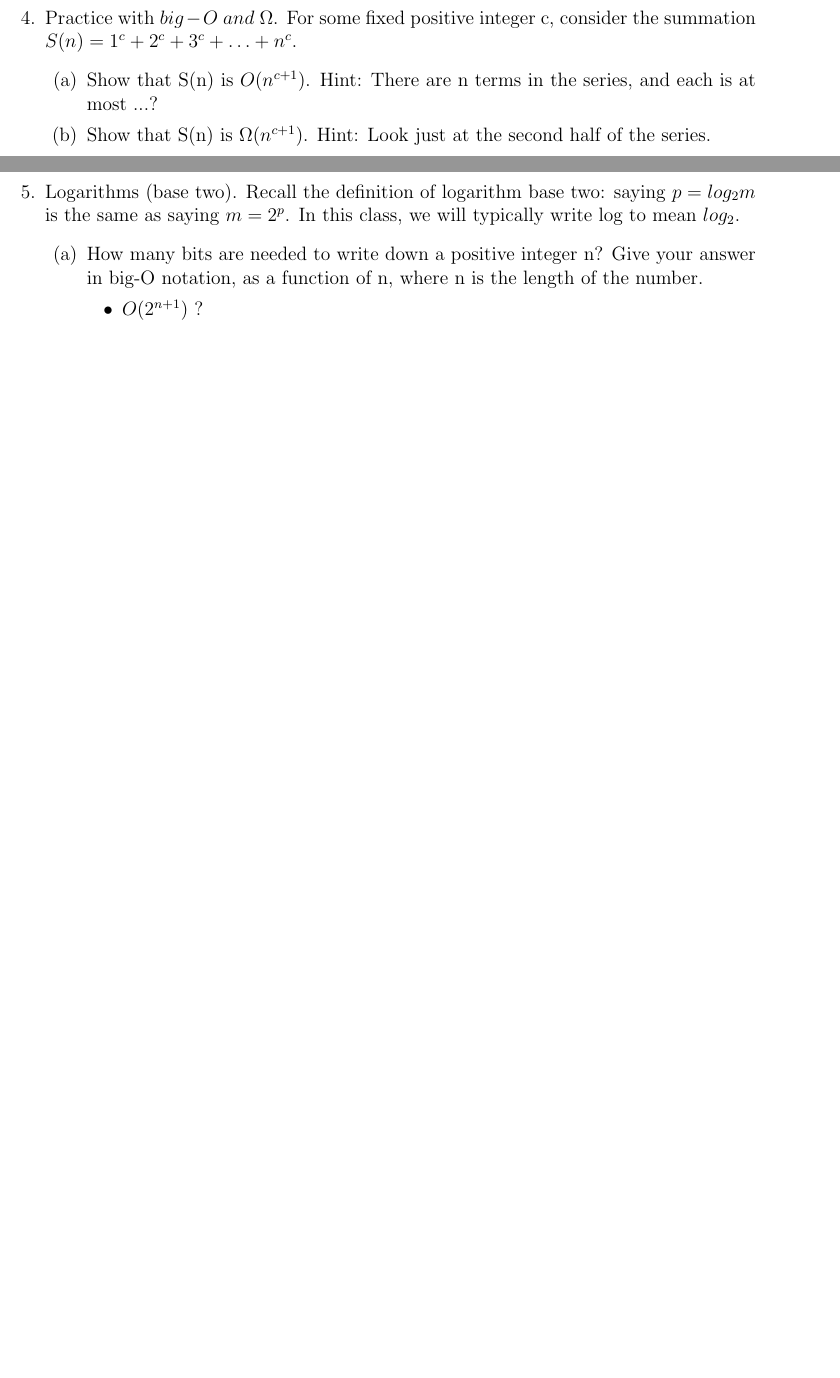
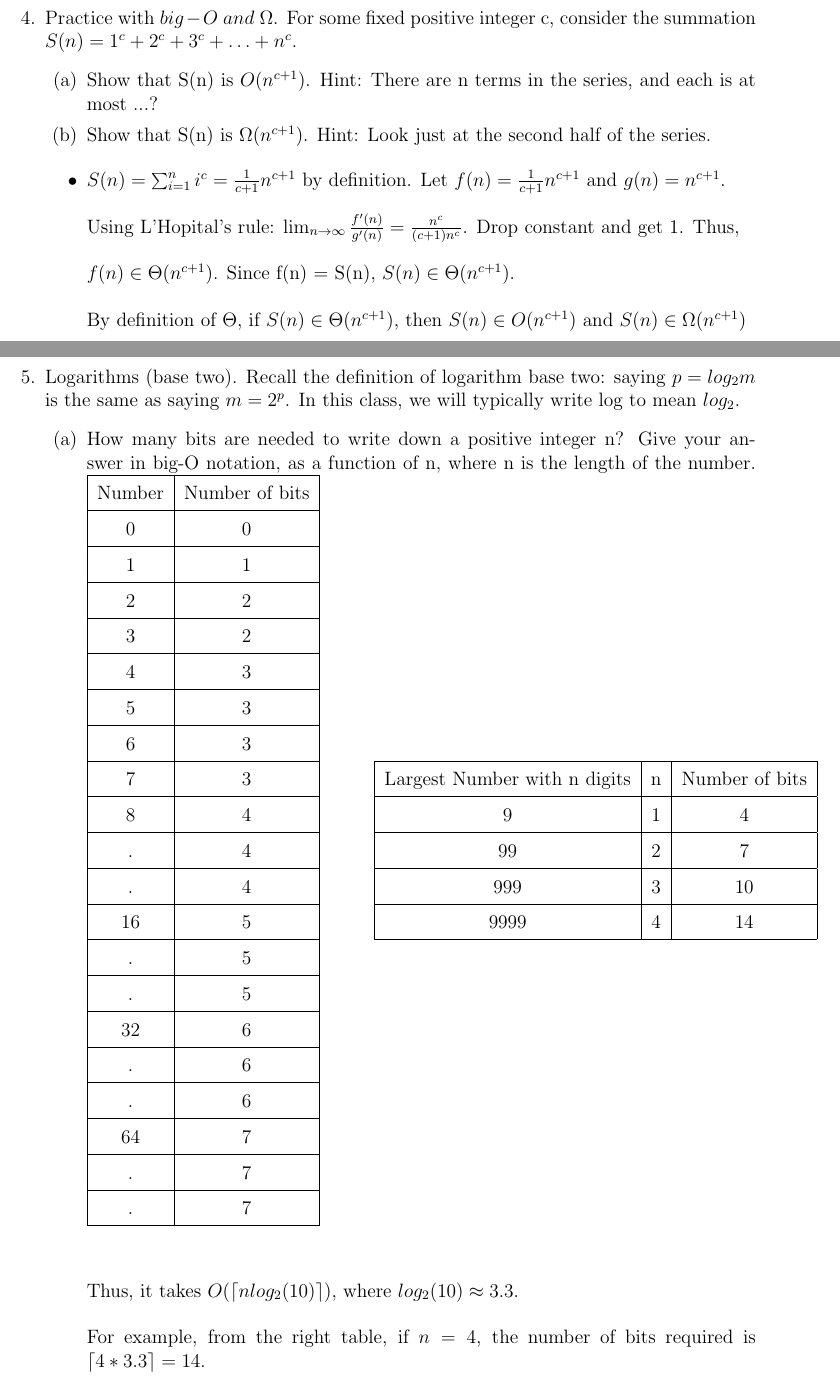
Before and after one commit to grantgasser/algorithms-homework0, a LaTeX problem sheet (Homework 1.tex): two parts of pages 5 and 6 of 6 before the commit and two parts of pages 5 and 6 of 7 after it, joined at a grey line, cut so that both start at the same text, the shorter picture padded with empty space. Compiled offline with pdfLaTeX.

Commit message:
Final answers before turn-in

```diff
--- a/Homework 1.tex
+++ b/Homework 1.tex
@@ -113,6 +113,9 @@ $S(n)=1^c +2^c +3^c + \dots +n^c.$
 	\item Show that S(n) is $O(n^{c+1})$. Hint: There are n terms in the series, and each is at most ...?
     \item Show that S(n) is $ \Omega(n^{c+1})$. Hint: Look just at the second half of the series.
 \end{enumerate}
+\begin{itemize}
+	\item $S(n) = \sum_{i = 1}^{n}i^c = \frac{1}{c+1}n^{c+1}$ by definition. Let $f(n) = \frac{1}{c+1}n^{c+1}$ and $g(n) = n^{c+1}$. \\ \\ Using L'Hopital's rule: $\lim_{n\to\infty}\frac{f'(n)}{g'(n)} = \frac{n^c}{(c+1)n^c}$. Drop constant and get 1. Thus, \\ \\ $f(n) \in \Theta(n^{c+1})$. Since f(n) = S(n), $S(n) \in \Theta(n^{c+1})$. \\  \\By definition of $\Theta$, if $S(n) \in \Theta(n^{c+1})$, then $S(n) \in O(n^{c+1})$ and $S(n) \in \Omega(n^{c+1})$
+\end{itemize}
 
 
 \newpage
@@ -122,11 +125,40 @@ $m = 2^p$. In this class, we will typically write log to mean $log_2$.
 
 			\item How many bits are needed to write down a positive integer n? Give your answer in big-O notation,
 			as a function of n, where n is the length of the number.
-			\begin{itemize}
-				\item $O(2^{n+1})$ ?
-			\end{itemize}
-
-
+			\begin{tabular}{|c|c|}\hline
+				Number &  Number of bits  \\ \hline
+				0 & 0	\\ \hline
+				1 & 1	\\ \hline
+				2 & 2	\\ \hline
+				3 & 2	\\ \hline
+				4 & 3	\\ \hline
+				5 & 3	\\ \hline
+				6 & 3	\\ \hline
+				7 & 3	\\ \hline
+				8 & 4	\\ \hline
+				. & 4	\\ \hline
+				. & 4	\\ \hline
+				16 & 5	\\ \hline
+				. & 5	\\ \hline
+				. & 5	\\ \hline
+				32 & 6	\\ \hline
+				. & 6	\\ \hline
+				. & 6	\\ \hline
+				64 & 7	\\ \hline
+				. & 7	\\ \hline
+				. & 7	\\ \hline
+			\end{tabular}
+			\hspace{10mm}
+			\begin{tabular}{|c|c|c|}\hline
+				Largest Number with n digits &  n & Number of bits  \\ \hline
+				9 & 1 & 4	\\ \hline
+				99 & 2 & 7	\\ \hline
+				999 & 3 & 10	\\ \hline
+				9999 & 4 & 14	\\ \hline
+			\end{tabular}
+			\vspace{10mm} \\
+			Thus, it takes $O(\lceil{n log_2(10)}\rceil)$, where $log_2(10) \approx 3.3$. \\ \\ For example, from the right table, if $n=4$, the number of bits required is $\lceil{4*3.3}\rceil = 14$.
+			\newpage
 			\item How many times does the following piece of code print “hello”? Assume n is an integer, and that
 			division rounds down to the nearest integer. Give your answer in big-O form, as a function of n.
 
```
Also changed, not shown: Homework 1.pdf (added), Homework 1.tex (8 more changed lines).
